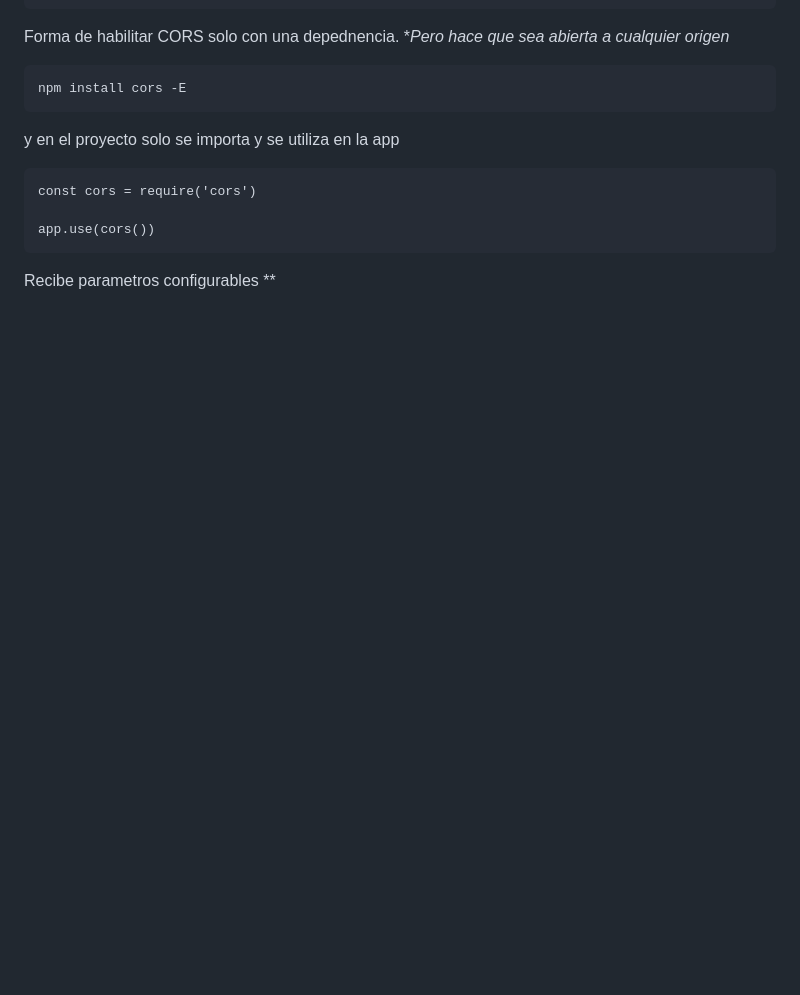
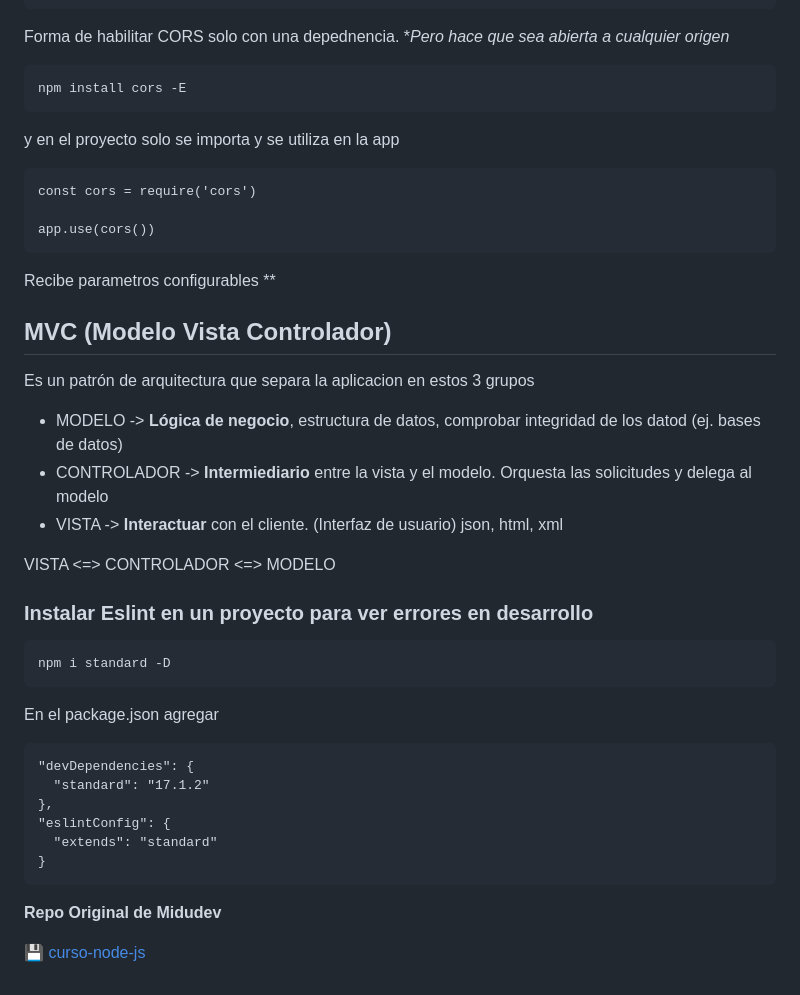
Before and after one commit to amf-dev-gh/curso-node-js, a Markdown page: README.md, the part around the change. Rendered like a GitHub page; blank space fills up the shorter version.

Commit message:
Agregar sección sobre el patrón MVC y configuración de Eslint en el README.md

````diff
--- a/README.md
+++ b/README.md
@@ -181,3 +181,33 @@ const cors = require('cors')
 app.use(cors())
 ```
 Recibe parametros configurables **
+
+## MVC (Modelo Vista Controlador)
+
+Es un patrón de arquitectura que separa la aplicacion en estos 3 grupos
+- MODELO -> **Lógica de negocio**, estructura de datos, comprobar integridad de los datod (ej. bases de datos)
+- CONTROLADOR -> **Intermiediario** entre la vista y el modelo. Orquesta las solicitudes y delega al modelo
+- VISTA -> **Interactuar** con el cliente. (Interfaz de usuario) json, html, xml
+
+VISTA <=> CONTROLADOR <=> MODELO
+
+### Instalar Eslint en un proyecto para ver errores en desarrollo
+
+```
+npm i standard -D
+```
+
+En el package.json agregar
+
+```
+"devDependencies": {
+  "standard": "17.1.2"
+},
+"eslintConfig": {
+  "extends": "standard"
+}
+```
+
+**Repo Original de Midudev**
+
+💾 [curso-node-js](https://github.com/midudev/curso-node-js)
````
